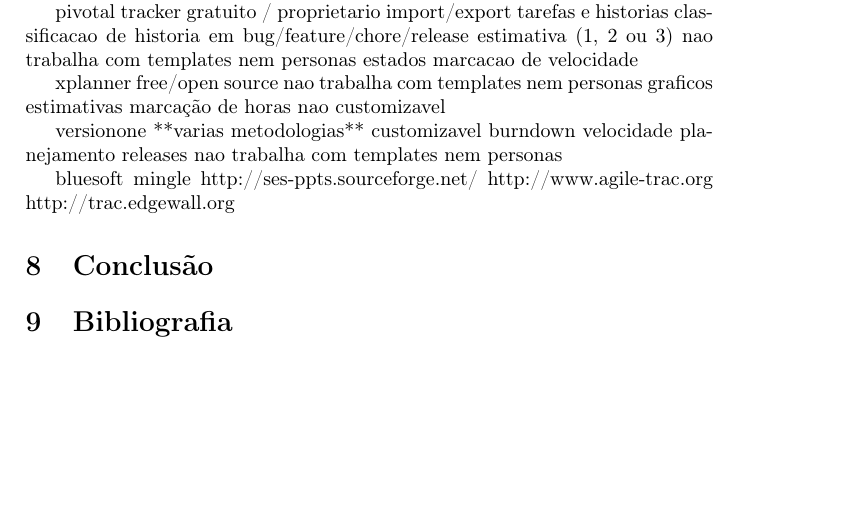
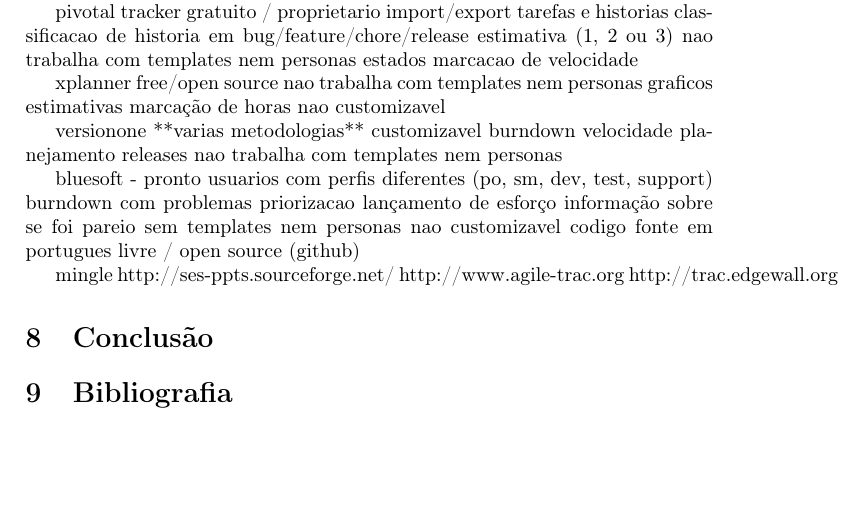
Before and after one commit to caelum/calopsita-monografia, a LaTeX document (monografia.tex, which reads 07-comparativos.tex): part of page 4 of 5, cut so that both start at the same text. Compiled offline with pdfLaTeX.

Commit message:
versionone

```diff
--- a/07-comparativos.tex
+++ b/07-comparativos.tex
@@ -67,7 +67,17 @@
 	planejamento releases
 	nao trabalha com templates nem personas
 
-bluesoft
+bluesoft - pronto
+	usuarios com perfis diferentes (po, sm, dev, test, support)
+	burndown com problemas
+	priorizacao
+	lançamento de esforço
+	informação sobre se foi pareio
+	sem templates nem personas
+	nao customizavel
+	codigo fonte em portugues
+	livre / open source (github)
+
 mingle
 http://ses-ppts.sourceforge.net/
 http://www.agile-trac.org
```
Also changed, not shown: images/blue_soft_pronto_1.png (added), images/blue_soft_pronto_2.png (added), images/blue_soft_pronto_3.jpg (added).
